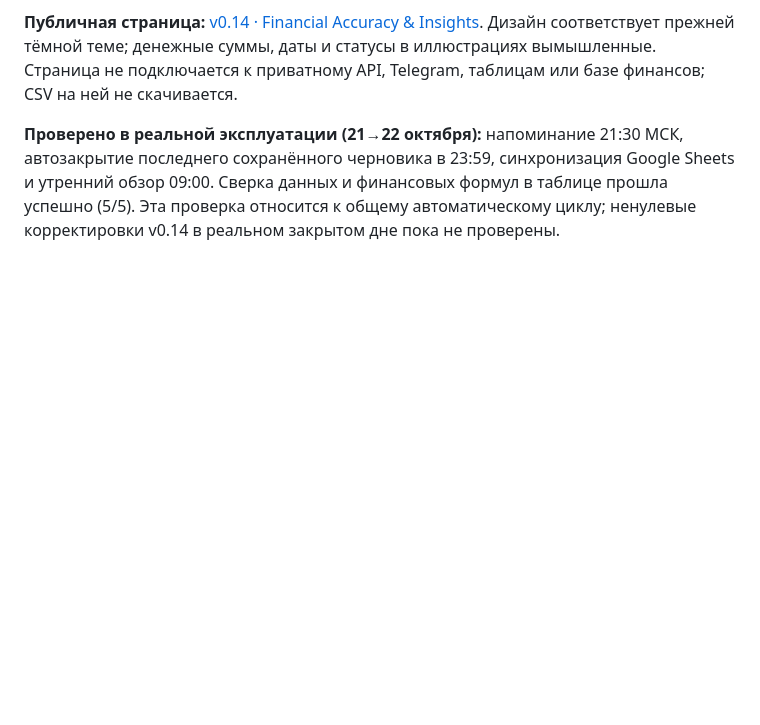
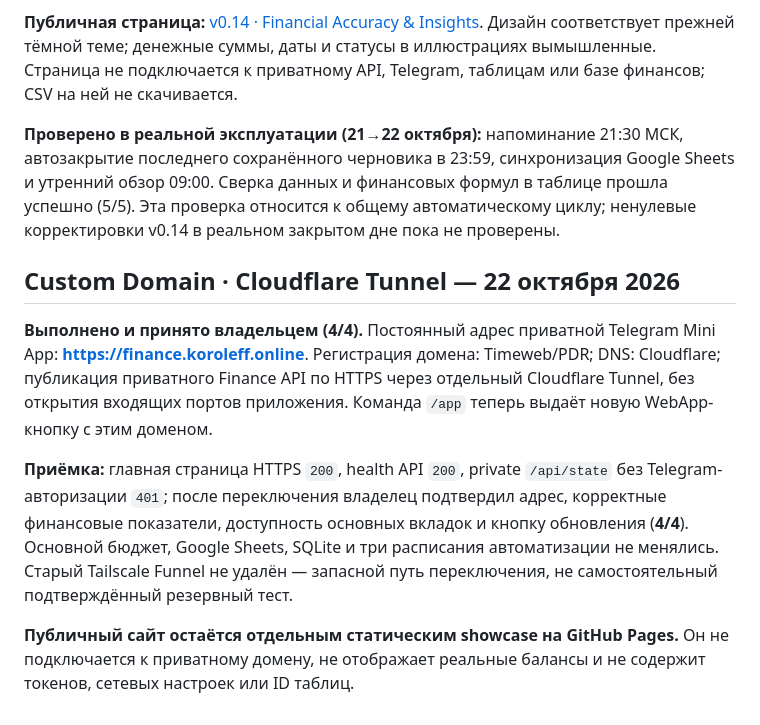
Before and after one commit to sergekoroleff/personal_finance_bot_showcase, a Markdown page: README.md, the part around the change. Drawn GitHub-style; blank space fills up the shorter version.

Commit message:
showcase docs: accepted koroleff.online domain migration and private transport

```diff
--- a/README.md
+++ b/README.md
@@ -133,3 +133,12 @@ Showcase by Serge Korolev · 2026.
 **Публичная страница:** [v0.14 · Financial Accuracy & Insights](https://sergekoroleff.github.io/personal_finance_bot_showcase/v014.html). Дизайн соответствует прежней тёмной теме; денежные суммы, даты и статусы в иллюстрациях вымышленные. Страница не подключается к приватному API, Telegram, таблицам или базе финансов; CSV на ней не скачивается.
 
 **Проверено в реальной эксплуатации (21→22 октября):** напоминание 21:30 МСК, автозакрытие последнего сохранённого черновика в 23:59, синхронизация Google Sheets и утренний обзор 09:00. Сверка данных и финансовых формул в таблице прошла успешно (5/5). Эта проверка относится к общему автоматическому циклу; ненулевые корректировки v0.14 в реальном закрытом дне пока не проверены.
+
+
+## Custom Domain · Cloudflare Tunnel — 22 октября 2026
+
+**Выполнено и принято владельцем (4/4).** Постоянный адрес приватной Telegram Mini App: **https://finance.koroleff.online**. Регистрация домена: Timeweb/PDR; DNS: Cloudflare; публикация приватного Finance API по HTTPS через отдельный Cloudflare Tunnel, без открытия входящих портов приложения. Команда `/app` теперь выдаёт новую WebApp-кнопку с этим доменом.
+
+**Приёмка:** главная страница HTTPS `200`, health API `200`, private `/api/state` без Telegram-авторизации `401`; после переключения владелец подтвердил адрес, корректные финансовые показатели, доступность основных вкладок и кнопку обновления (**4/4**). Основной бюджет, Google Sheets, SQLite и три расписания автоматизации не менялись. Старый Tailscale Funnel не удалён — запасной путь переключения, не самостоятельный подтверждённый резервный тест.
+
+**Публичный сайт остаётся отдельным статическим showcase на GitHub Pages.** Он не подключается к приватному домену, не отображает реальные балансы и не содержит токенов, сетевых настроек или ID таблиц.
```
